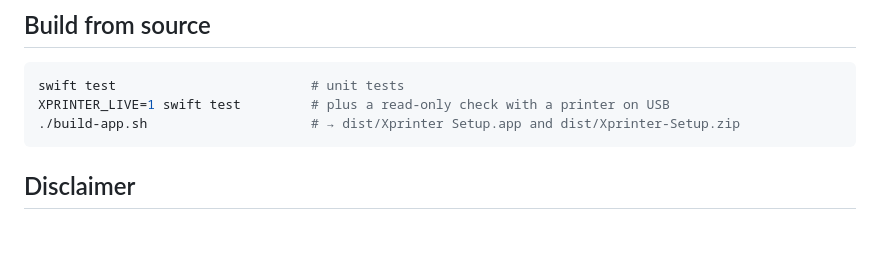
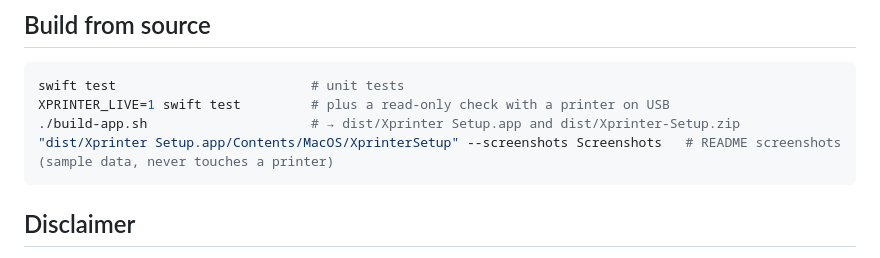
Before and after one commit to docsly-org/xprinter-wifi-mac, a Markdown page: README.md, the part around one of its changes. Rendered like a GitHub page; blank space fills up the shorter version.

Commit message:
App icon in header, clearer password and position fields, README screenshots, disclaimer and keywords

````diff
--- a/README.md
+++ b/README.md
@@ -69,6 +75,7 @@ The commands were identified for interoperability by examining what the vendor's
 swift test                         # unit tests
 XPRINTER_LIVE=1 swift test         # plus a read-only check with a printer on USB
 ./build-app.sh                     # → dist/Xprinter Setup.app and dist/Xprinter-Setup.zip
+"dist/Xprinter Setup.app/Contents/MacOS/XprinterSetup" --screenshots Screenshots   # README screenshots (sample data, never touches a printer)
 ```
 
 ## Disclaimer
````
Also changed, not shown: other parts of README.md (+12 -0 lines), Screenshots/done-en.png (added), Screenshots/done-ru.png (added), Screenshots/settings-en.png (added), Screenshots/settings-ru.png (added), Screenshots/setup-en.png (added), Screenshots/setup-ru.png (added), 7 other files.
